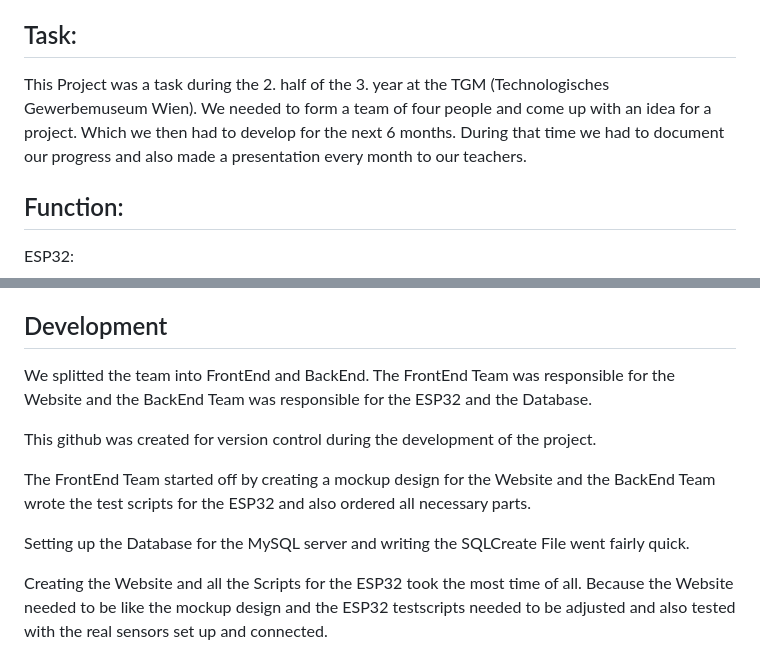
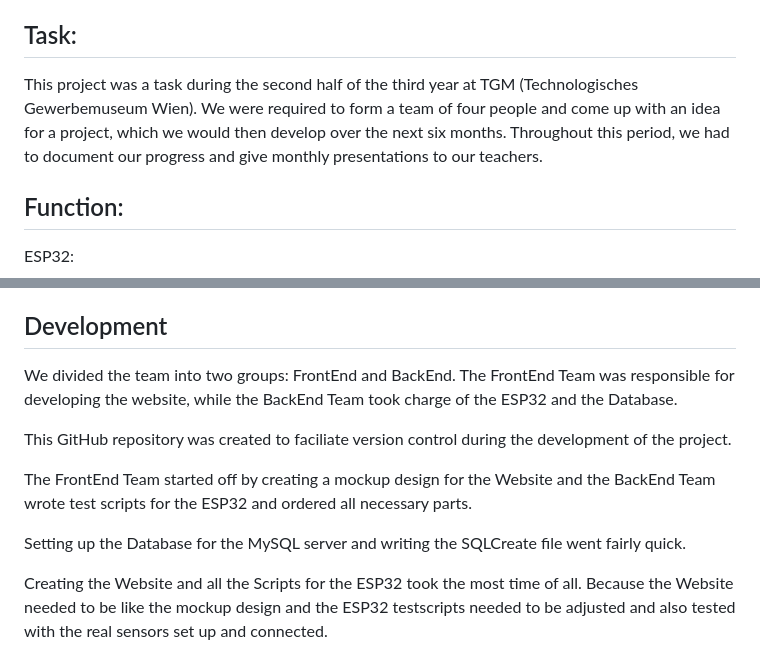
Before and after one commit to lstranskyTGM/uWeatherNG, a Markdown page: README.md, 2 parts joined by grey strips. Drawn GitHub-style.

```diff
--- a/README.md
+++ b/README.md
@@ -4,7 +4,7 @@ A ESP32 Weatherstation Project with a MySQL Database and a Website.
 
 ## Task:
 
-This Project was a task during the 2. half of the 3. year at the TGM (Technologisches Gewerbemuseum Wien). We needed to form a team of four people and come up with an idea for a project. Which we then had to develop for the next 6 months. During that time we had to document our progress and also made a presentation every month to our teachers.
+This project was a task during the second half of the third year at TGM (Technologisches Gewerbemuseum Wien). We were required to form a team of four people and come up with an idea for a project, which we would then develop over the next six months. Throughout this period, we had to document our progress and give monthly presentations to our teachers.
 
 ## Function:
 
@@ -23,13 +23,13 @@ Website:
 
 ## Development
 
-We splitted the team into FrontEnd and BackEnd. The FrontEnd Team was responsible for the Website and the BackEnd Team was responsible for the ESP32 and the Database.
+We divided the team into two groups: FrontEnd and BackEnd. The FrontEnd Team was responsible for developing the website, while the BackEnd Team took charge of the ESP32 and the Database.
 
-This github was created for version control during the development of the project.
+This GitHub repository was created to faciliate version control during the development of the project.
 
-The FrontEnd Team started off by creating a mockup design for the Website and the BackEnd Team wrote the test scripts for the ESP32 and also ordered all necessary parts.
+The FrontEnd Team started off by creating a mockup design for the Website and the BackEnd Team wrote test scripts for the ESP32 and ordered all necessary parts.
 
-Setting up the Database for the MySQL server and writing the SQLCreate File went fairly quick.
+Setting up the Database for the MySQL server and writing the SQLCreate file went fairly quick.
 
 Creating the Website and all the Scripts for the ESP32 took the most time of all. Because the Website needed to be like the mockup design and the ESP32 testscripts needed to be adjusted and also tested with the real sensors set up and connected.
 
```
